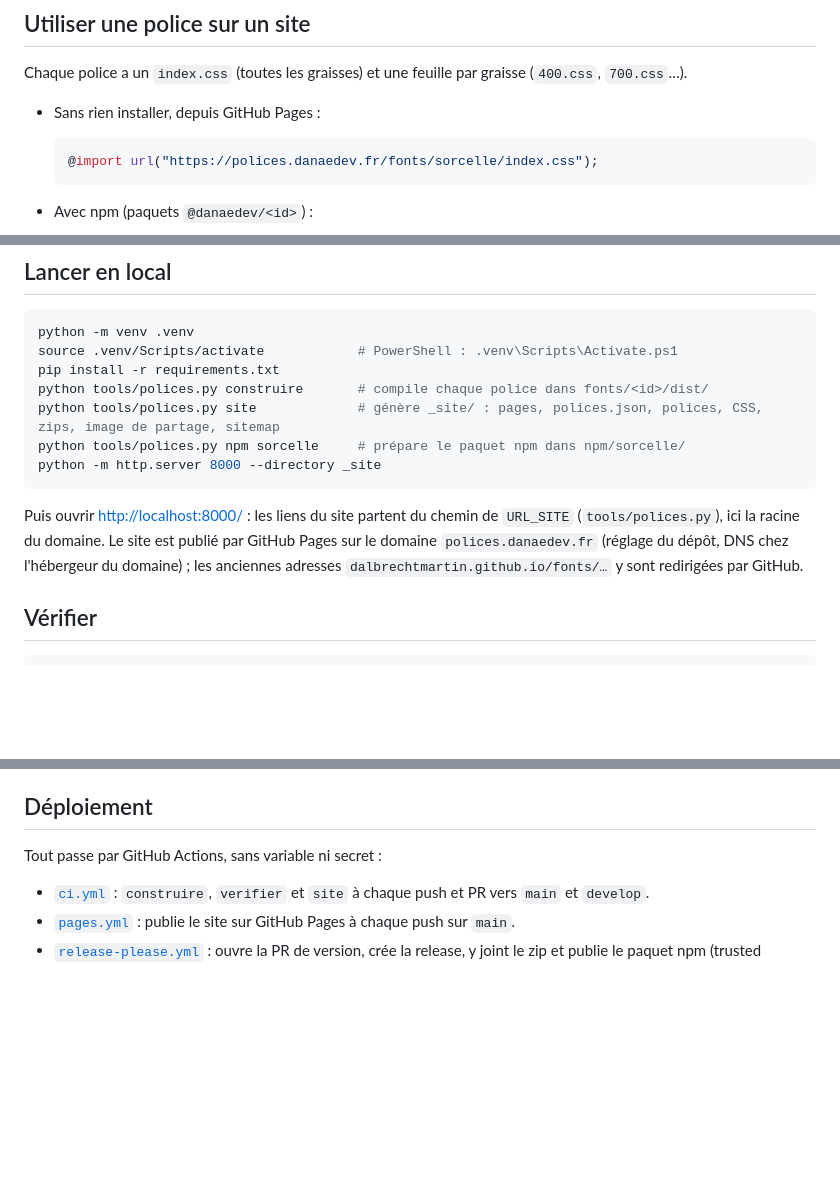
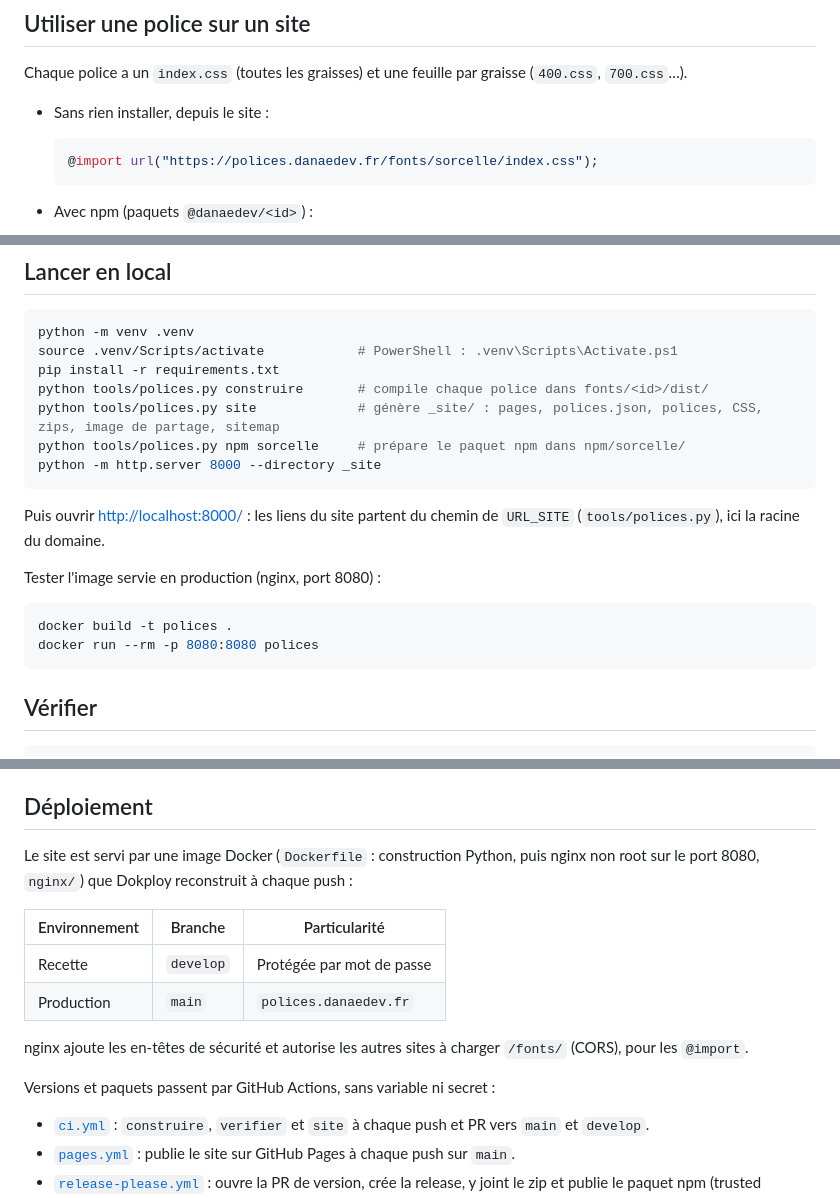
Before and after one commit to dalbrechtmartin/fonts, a Markdown page: README.md, 3 parts joined by grey strips. GitHub-like rendering; blank space fills up the shorter version.

Commit message:
docs: describe the dokploy deployment

````diff
--- a/README.md
+++ b/README.md
@@ -26,7 +26,7 @@ Chaque version publiée a son zip (TTF, WOFF2, OTF quand la police en a un, lice
 
 Chaque police a un `index.css` (toutes les graisses) et une feuille par graisse (`400.css`, `700.css`…).
 
-- Sans rien installer, depuis GitHub Pages :
+- Sans rien installer, depuis le site :
 
   ```css
   @import url("https://polices.danaedev.fr/fonts/sorcelle/index.css");
@@ -56,8 +56,14 @@ python -m http.server 8000 --directory _site
 ```
 
 Puis ouvrir <http://localhost:8000/> : les liens du site partent du chemin de `URL_SITE` (`tools/polices.py`), ici la
-racine du domaine. Le site est publié par GitHub Pages sur le domaine `polices.danaedev.fr` (réglage du dépôt, DNS chez
-l'hébergeur du domaine) ; les anciennes adresses `dalbrechtmartin.github.io/fonts/…` y sont redirigées par GitHub.
+racine du domaine.
+
+Tester l'image servie en production (nginx, port 8080) :
+
+```bash
+docker build -t polices .
+docker run --rm -p 8080:8080 polices
+```
 
 ## Vérifier
 
@@ -83,7 +89,17 @@ Conventional Commits (`commitlint`). Lint de tout le dépôt : `ruff check .`.
 
 ## Déploiement
 
-Tout passe par GitHub Actions, sans variable ni secret :
+Le site est servi par une image Docker (`Dockerfile` : construction Python, puis nginx non root sur le port 8080,
+`nginx/`) que Dokploy reconstruit à chaque push :
+
+| Environnement | Branche   | Particularité                  |
+| ------------- | --------- | ------------------------------ |
+| Recette       | `develop` | Protégée par mot de passe      |
+| Production    | `main`    | `polices.danaedev.fr`         |
+
+nginx ajoute les en-têtes de sécurité et autorise les autres sites à charger `/fonts/` (CORS), pour les `@import`.
+
+Versions et paquets passent par GitHub Actions, sans variable ni secret :
 
 - [`ci.yml`](.github/workflows/ci.yml) : `construire`, `verifier` et `site` à chaque push et PR vers `main` et `develop`.
 - [`pages.yml`](.github/workflows/pages.yml) : publie le site sur GitHub Pages à chaque push sur `main`.
````
Also changed, not shown: other parts of README.md (+2 -0 lines).
